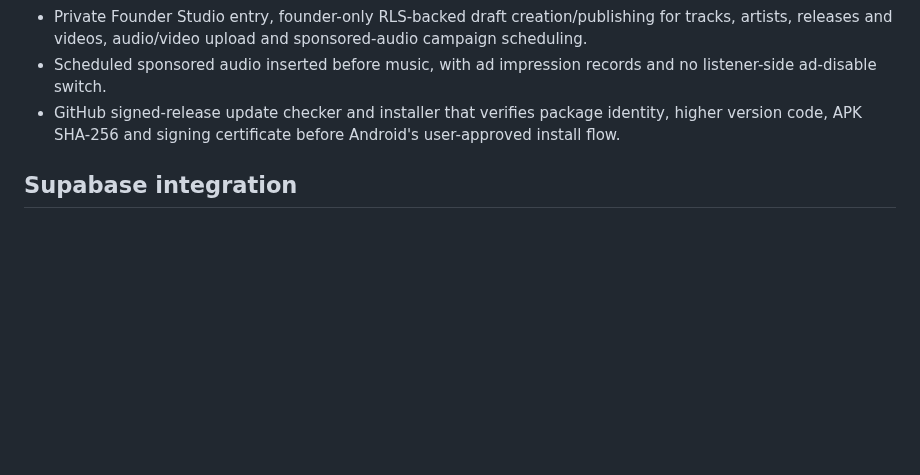
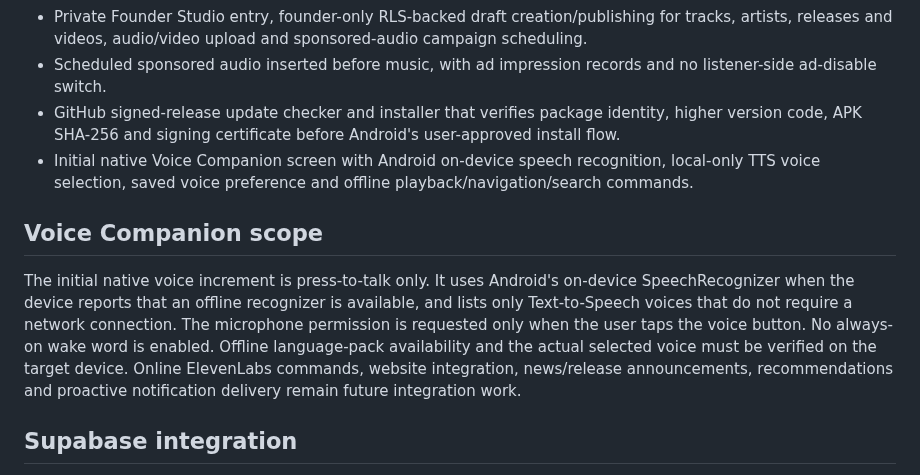
Before and after one commit to suwilanjisinkamba184-cmd/High-tech-entertainment-, a Markdown page: native-android/README.md, the part around the change. GitHub-like rendering; blank space fills up the shorter version.

Commit message:
Document native offline Voice Companion scope

```diff
--- a/native-android/README.md
+++ b/native-android/README.md
@@ -23,6 +23,10 @@ Native Android application workstream using Kotlin, Jetpack Compose and AndroidX
 - Private Founder Studio entry, founder-only RLS-backed draft creation/publishing for tracks, artists, releases and videos, audio/video upload and sponsored-audio campaign scheduling.
 - Scheduled sponsored audio inserted before music, with ad impression records and no listener-side ad-disable switch.
 - GitHub signed-release update checker and installer that verifies package identity, higher version code, APK SHA-256 and signing certificate before Android's user-approved install flow.
+- Initial native Voice Companion screen with Android on-device speech recognition, local-only TTS voice selection, saved voice preference and offline playback/navigation/search commands.
+
+## Voice Companion scope
+The initial native voice increment is press-to-talk only. It uses Android's on-device SpeechRecognizer when the device reports that an offline recognizer is available, and lists only Text-to-Speech voices that do not require a network connection. The microphone permission is requested only when the user taps the voice button. No always-on wake word is enabled. Offline language-pack availability and the actual selected voice must be verified on the target device. Online ElevenLabs commands, website integration, news/release announcements, recommendations and proactive notification delivery remain future integration work.
 
 ## Supabase integration
 The existing production project already contained profiles, videos, user_favorites, playlists, playlist_tracks, listening_history, audio_ads and ad_impressions. The native implementation reuses those exact tables; it does not create parallel library tables.
```
